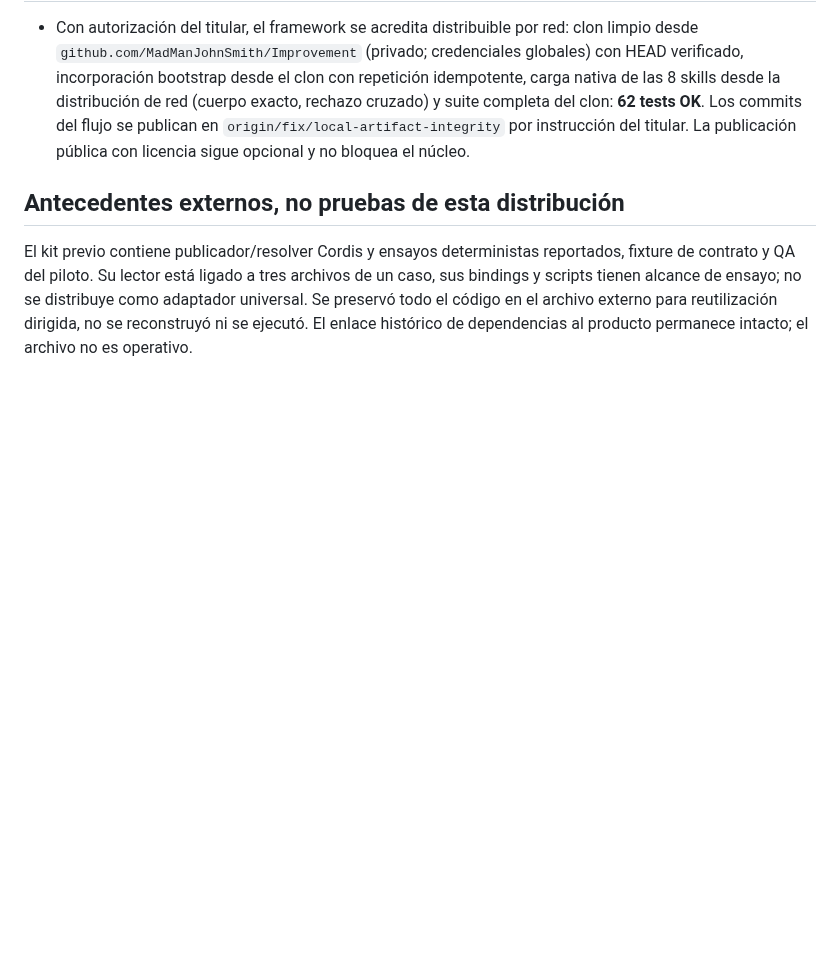
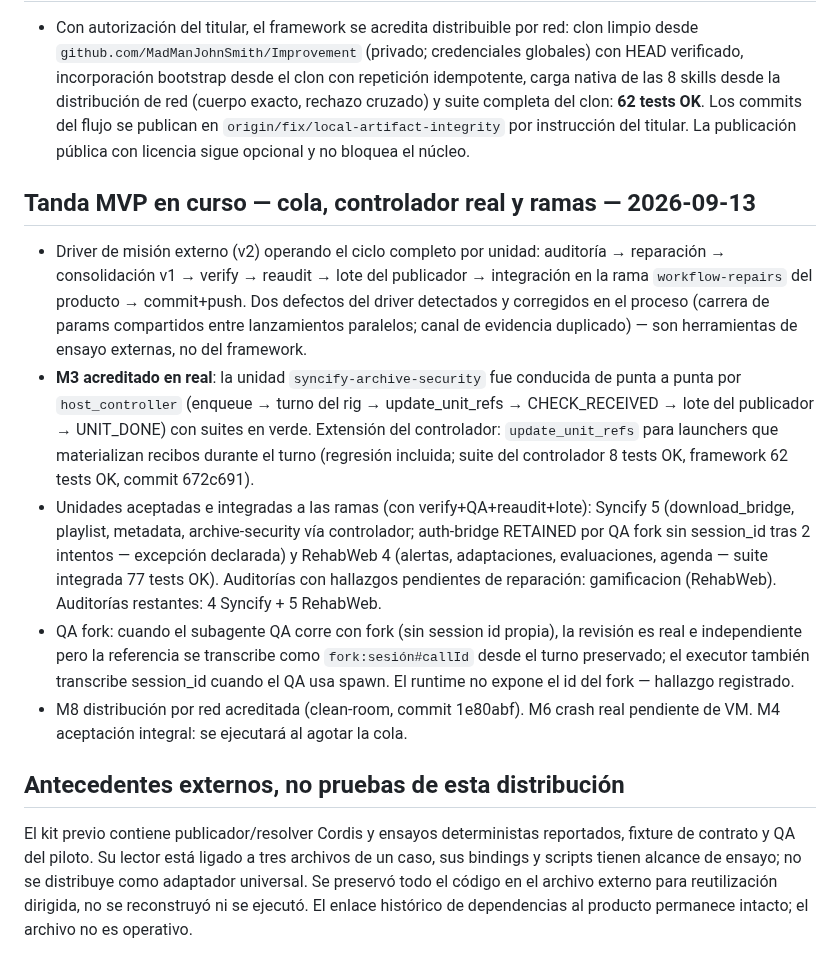
Before and after one commit to MadManJohnSmith/Improvement, a Markdown page: docs/status.md, the part around the change. Rendered like a GitHub page; blank space fills up the shorter version.

Commit message:
MVP round: controller-driven unit accepted end-to-end, 9 units integrated into product repair branches, honest retention recorded

```diff
--- a/docs/status.md
+++ b/docs/status.md
@@ -142,6 +142,14 @@ Las secciones posteriores conservan evidencia por hito; sus cifras históricas n
 
 - Con autorización del titular, el framework se acredita distribuible por red: clon limpio desde `github.com/MadManJohnSmith/Improvement` (privado; credenciales globales) con HEAD verificado, incorporación bootstrap desde el clon con repetición idempotente, carga nativa de las 8 skills desde la distribución de red (cuerpo exacto, rechazo cruzado) y suite completa del clon: **62 tests OK**. Los commits del flujo se publican en `origin/fix/local-artifact-integrity` por instrucción del titular. La publicación pública con licencia sigue opcional y no bloquea el núcleo.
 
+## Tanda MVP en curso — cola, controlador real y ramas — 2026-09-13
+
+- Driver de misión externo (v2) operando el ciclo completo por unidad: auditoría → reparación → consolidación v1 → verify → reaudit → lote del publicador → integración en la rama `workflow-repairs` del producto → commit+push. Dos defectos del driver detectados y corregidos en el proceso (carrera de params compartidos entre lanzamientos paralelos; canal de evidencia duplicado) — son herramientas de ensayo externas, no del framework.
+- **M3 acreditado en real**: la unidad `syncify-archive-security` fue conducida de punta a punta por `host_controller` (enqueue → turno del rig → update_unit_refs → CHECK_RECEIVED → lote del publicador → UNIT_DONE) con suites en verde. Extensión del controlador: `update_unit_refs` para launchers que materializan recibos durante el turno (regresión incluida; suite del controlador 8 tests OK, framework 62 tests OK, commit 672c691).
+- Unidades aceptadas e integradas a las ramas (con verify+QA+reaudit+lote): Syncify 5 (download_bridge, playlist, metadata, archive-security vía controlador; auth-bridge RETAINED por QA fork sin session_id tras 2 intentos — excepción declarada) y RehabWeb 4 (alertas, adaptaciones, evaluaciones, agenda — suite integrada 77 tests OK). Auditorías con hallazgos pendientes de reparación: gamificacion (RehabWeb). Auditorías restantes: 4 Syncify + 5 RehabWeb.
+- QA fork: cuando el subagente QA corre con fork (sin session id propia), la revisión es real e independiente pero la referencia se transcribe como `fork:sesión#callId` desde el turno preservado; el executor también transcribe session_id cuando el QA usa spawn. El runtime no expone el id del fork — hallazgo registrado.
+- M8 distribución por red acreditada (clean-room, commit 1e80abf). M6 crash real pendiente de VM. M4 aceptación integral: se ejecutará al agotar la cola.
+
 ## Antecedentes externos, no pruebas de esta distribución
 
 El kit previo contiene publicador/resolver Cordis y ensayos deterministas reportados, fixture de contrato y QA del piloto. Su lector está ligado a tres archivos de un caso, sus bindings y scripts tienen alcance de ensayo; no se distribuye como adaptador universal. Se preservó todo el código en el archivo externo para reutilización dirigida, no se reconstruyó ni se ejecutó. El enlace histórico de dependencias al producto permanece intacto; el archivo no es operativo.
```
Also changed, not shown: CHANGELOG.md (+6 -0 lines), PLAN_IMPLEMENTACION.md (+1 -1 lines).
